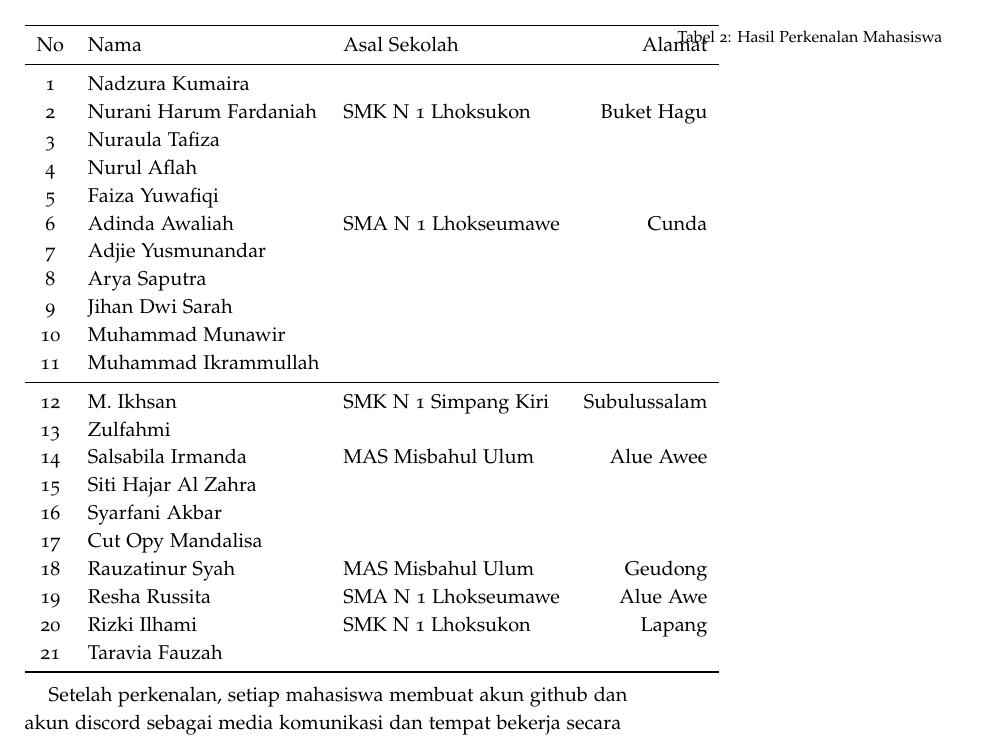
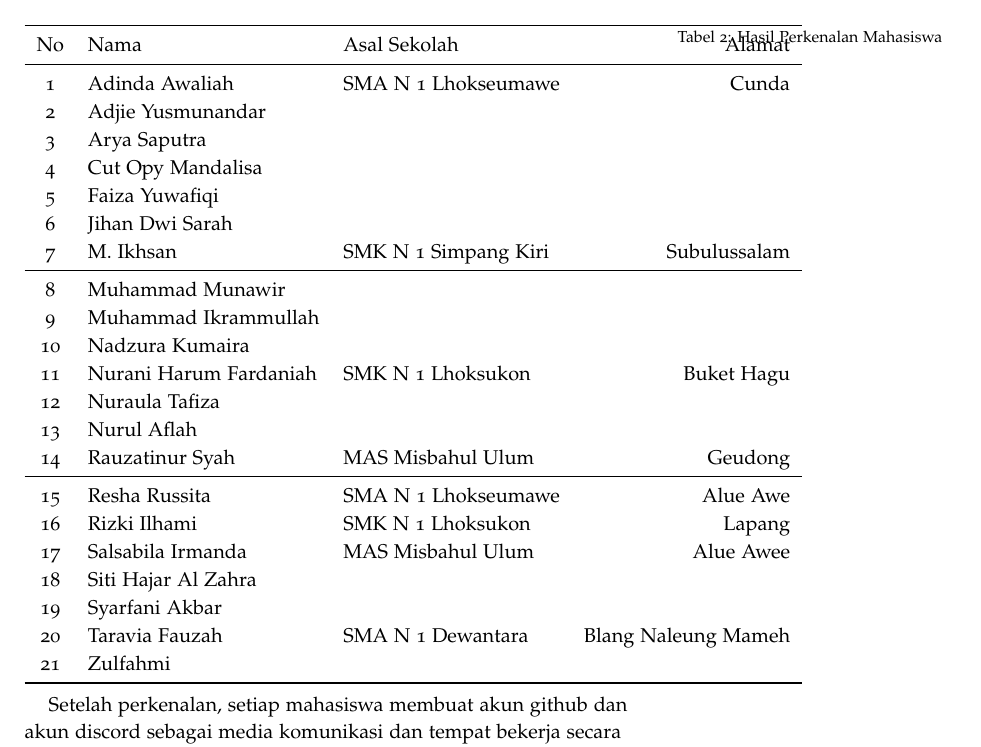
Before and after one commit to muhdavi/practice-big-data-2022, a LaTeX document (lab_notes.tex): part of page 3 of 11, cut so that both start at the same text. Compiled offline with pdfLaTeX.

Commit message:
update urutan nama

```diff
--- a/lab_notes.tex
+++ b/lab_notes.tex
@@ -109,30 +109,31 @@ Pada pertemuan pertama, kegiatan lab adalah perkenalan dan persiapan kebutuhan u
 \centering
 \begin{tabular}{cllr}
 \toprule
-No & Nama 	&	Asal Sekolah 	&	Alamat\\
+No & Nama 					& Asal Sekolah 	& Alamat\\
 \midrule
-1 & Nadzura Kumaira			& & \\
-2 & Nurani Harum Fardaniah	& SMK N 1 Lhoksukon & Buket Hagu \\
-3 & Nuraula Tafiza			& & \\
-4 & Nurul Aflah				& & \\
+1 & Adinda Awaliah			& SMA N 1 Lhokseumawe 	& Cunda \\
+2 & Adjie Yusmunandar		& & \\
+3 & Arya Saputra			& & \\
+4 & Cut Opy Mandalisa		& & \\
 5 & Faiza Yuwafiqi			& & \\
-6 & Adinda Awaliah			& SMA N 1 Lhokseumawe & Cunda \\
-7 & Adjie Yusmunandar		& & \\
-8 & Arya Saputra			& & \\
-9 & Jihan Dwi Sarah			& & \\
-10 & Muhammad Munawir		& & \\
-11 & Muhammad Ikrammullah	& & \\
+6 & Jihan Dwi Sarah			& & \\
+7 & M. Ikhsan				& SMK N 1 Simpang Kiri 	& Subulussalam \\
 \midrule
-12 & M. Ikhsan				& SMK N 1 Simpang Kiri & Subulussalam \\
-13 & Zulfahmi				& & \\
-14 & Salsabila Irmanda		& MAS Misbahul Ulum & Alue Awee \\
-15 & Siti Hajar Al Zahra	& & \\
-16 & Syarfani Akbar			& & \\
-17 & Cut Opy Mandalisa		& & \\
-18 & Rauzatinur Syah		& MAS Misbahul Ulum & Geudong \\
-19 & Resha Russita			& SMA N 1 Lhokseumawe & Alue Awe \\
-20 & Rizki Ilhami			& SMK N 1 Lhoksukon & Lapang \\
-21 & Taravia Fauzah			& & \\
+8 & Muhammad Munawir		& & \\
+9 & Muhammad Ikrammullah	& & \\
+10 & Nadzura Kumaira		& & \\
+11 & Nurani Harum Fardaniah	& SMK N 1 Lhoksukon 	& Buket Hagu \\
+12 & Nuraula Tafiza			& & \\
+13 & Nurul Aflah			& & \\
+14 & Rauzatinur Syah		& MAS Misbahul Ulum 	& Geudong \\
+\midrule
+15 & Resha Russita			& SMA N 1 Lhokseumawe 	& Alue Awe \\
+16 & Rizki Ilhami			& SMK N 1 Lhoksukon 	& Lapang \\
+17 & Salsabila Irmanda		& MAS Misbahul Ulum 	& Alue Awee \\
+18 & Siti Hajar Al Zahra	& & \\
+19 & Syarfani Akbar			& & \\
+20 & Taravia Fauzah			& SMA N 1 Dewantara 	& Blang Naleung Mameh \\
+21 & Zulfahmi				& & \\
 \bottomrule
 \end{tabular}
 \end{table}
```
